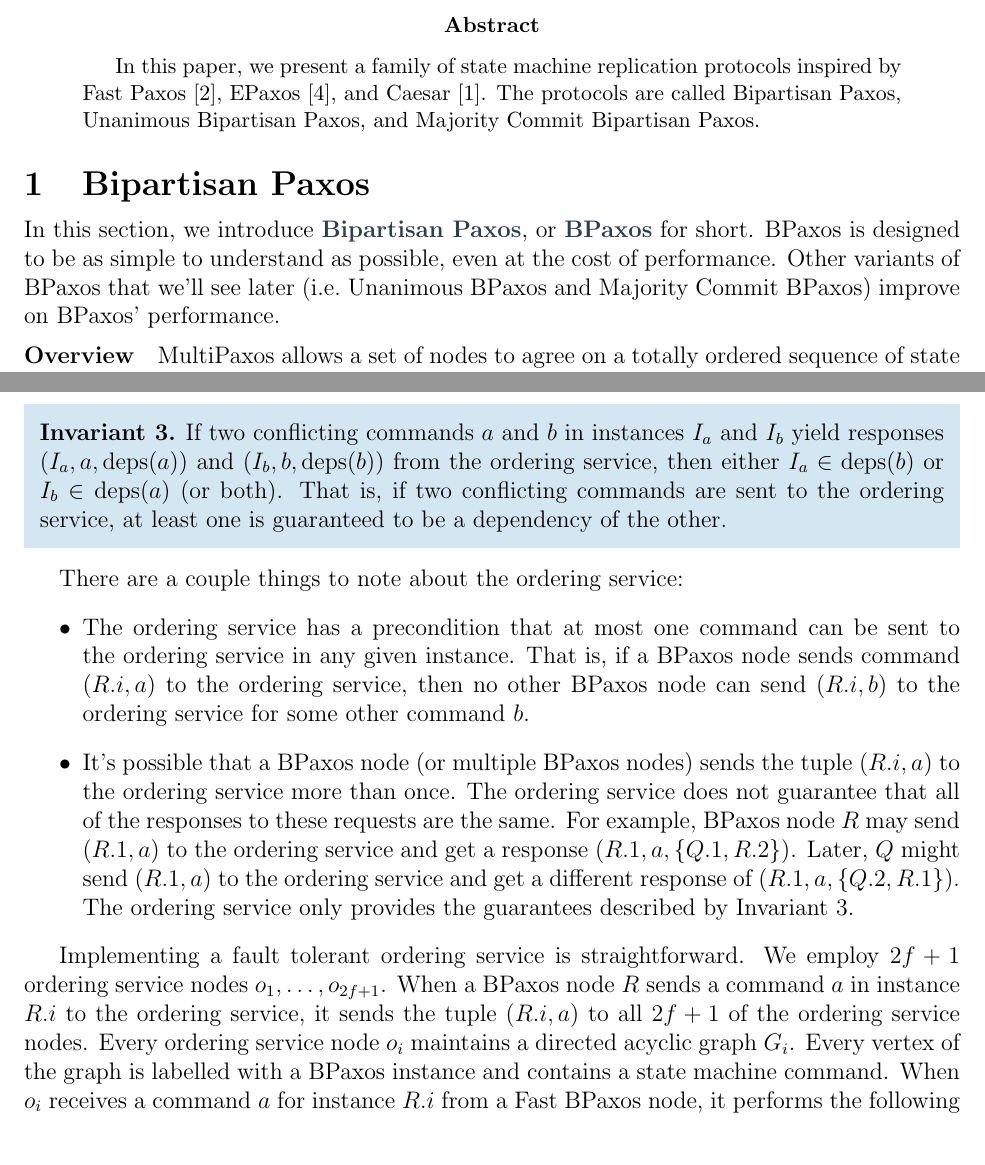
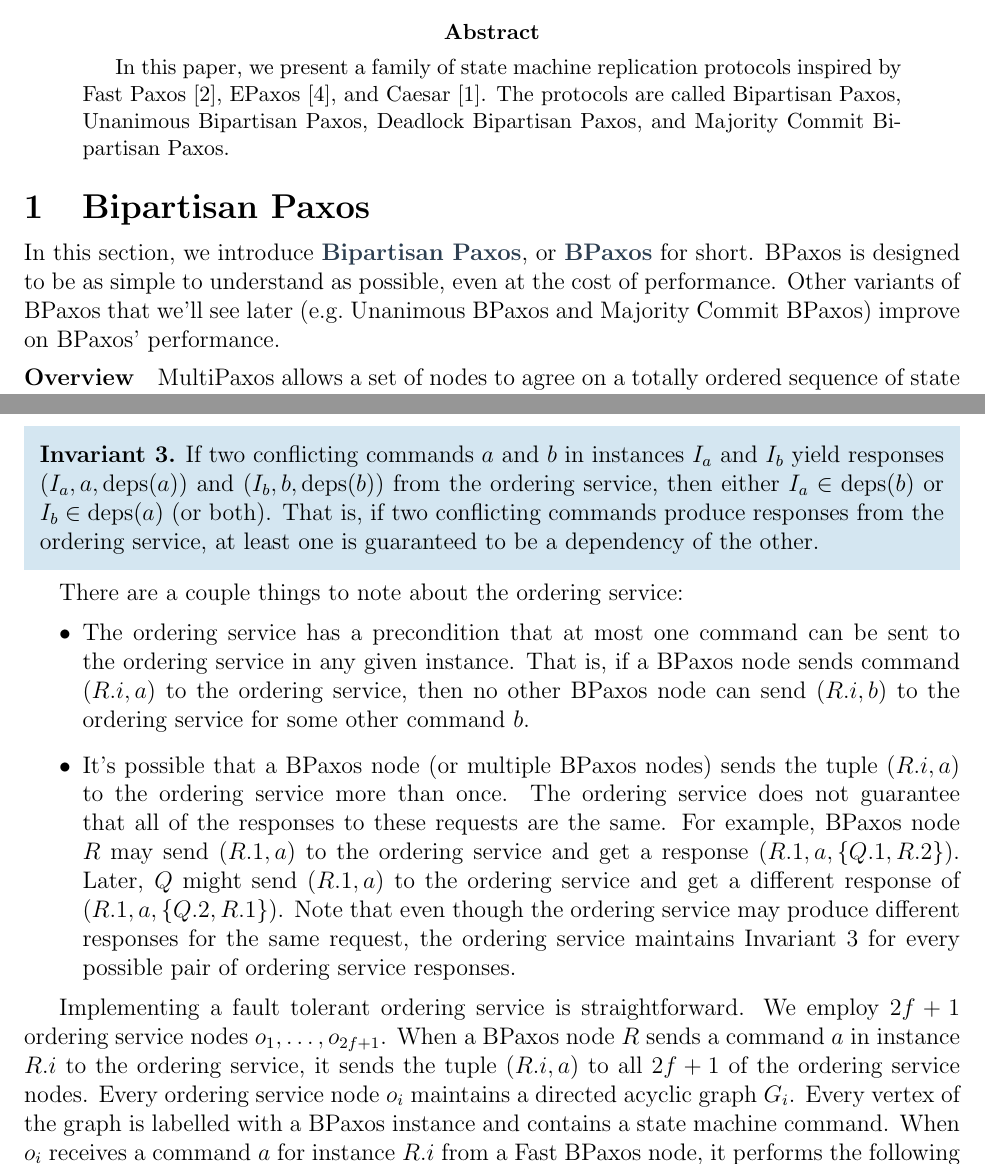
Before and after one commit to mwhittaker/bipartisan_paxos, a LaTeX document (bipartisan_paxos.tex, which reads sections/abstract.tex, sections/bipartisan_paxos.tex): two parts of pages 1 and 3 of 17, joined at a grey line, cut so that both start at the same text. Compiled offline with pdfLaTeX.

Commit message:
Small tidying and fixes.

```diff
--- a/sections/abstract.tex
+++ b/sections/abstract.tex
@@ -2,5 +2,6 @@
   In this paper, we present a family of state machine replication protocols
   inspired by Fast Paxos~\cite{lamport2006fast}, EPaxos~\cite{moraru2013there},
   and Caesar~\cite{arun2017speeding}. The protocols are called Bipartisan
-  Paxos, Unanimous Bipartisan Paxos, and Majority Commit Bipartisan Paxos.
+  Paxos, Unanimous Bipartisan Paxos, Deadlock Bipartisan Paxos, and Majority
+  Commit Bipartisan Paxos.
 \end{abstract}
--- a/sections/bipartisan_paxos.tex
+++ b/sections/bipartisan_paxos.tex
@@ -2,7 +2,7 @@
 In this section, we introduce \defword{Bipartisan Paxos}, or \defword{BPaxos}
 for short. BPaxos is designed to be as simple to understand as possible, even
 at the cost of performance. Other variants of BPaxos that we'll see later
-(i.e.\ Unanimous BPaxos and Majority Commit BPaxos) improve on BPaxos'
+(e.g.\ Unanimous BPaxos and Majority Commit BPaxos) improve on BPaxos'
 performance.
 
 \paragraph{Overview}
@@ -169,8 +169,8 @@ dependencies. The ordering service maintains the following invariant.
 If two conflicting commands $a$ and $b$ in instances $I_a$ and $I_b$ yield
 responses $(I_a, a, \deps{a})$ and $(I_b, b, \deps{b})$ from the ordering
 service, then either $I_a \in \deps{b}$ or $I_b \in \deps{a}$ (or both). That
-is, if two conflicting commands are sent to the ordering service, at least one
-is guaranteed to be a dependency of the other.
+is, if two conflicting commands produce responses from the ordering service, at
+least one is guaranteed to be a dependency of the other.
 \end{boxedinvariant}
 
 There are a couple things to note about the ordering service:
@@ -189,8 +189,10 @@ There are a couple things to note about the ordering service:
     same.  For example, BPaxos node $R$ may send $(R.1, a)$ to the ordering
     service and get a response $(R.1, a, \set{Q.1, R.2})$. Later, $Q$ might
     send $(R.1, a)$ to the ordering service and get a different response of
-    $(R.1, a, \set{Q.2, R.1})$. The ordering service only provides the
-    guarantees described by \invref{OrderingService}.
+    $(R.1, a, \set{Q.2, R.1})$. Note that even though the ordering service may
+    produce different responses for the same request, the ordering service
+    maintains \invref{OrderingService} for every possible pair of ordering
+    service responses.
 \end{itemize}
 
 \newcommand{\out}{\text{out}}
```
Also changed, not shown: sections/majority_commit_bpaxos.tex (+2 -0 lines).
